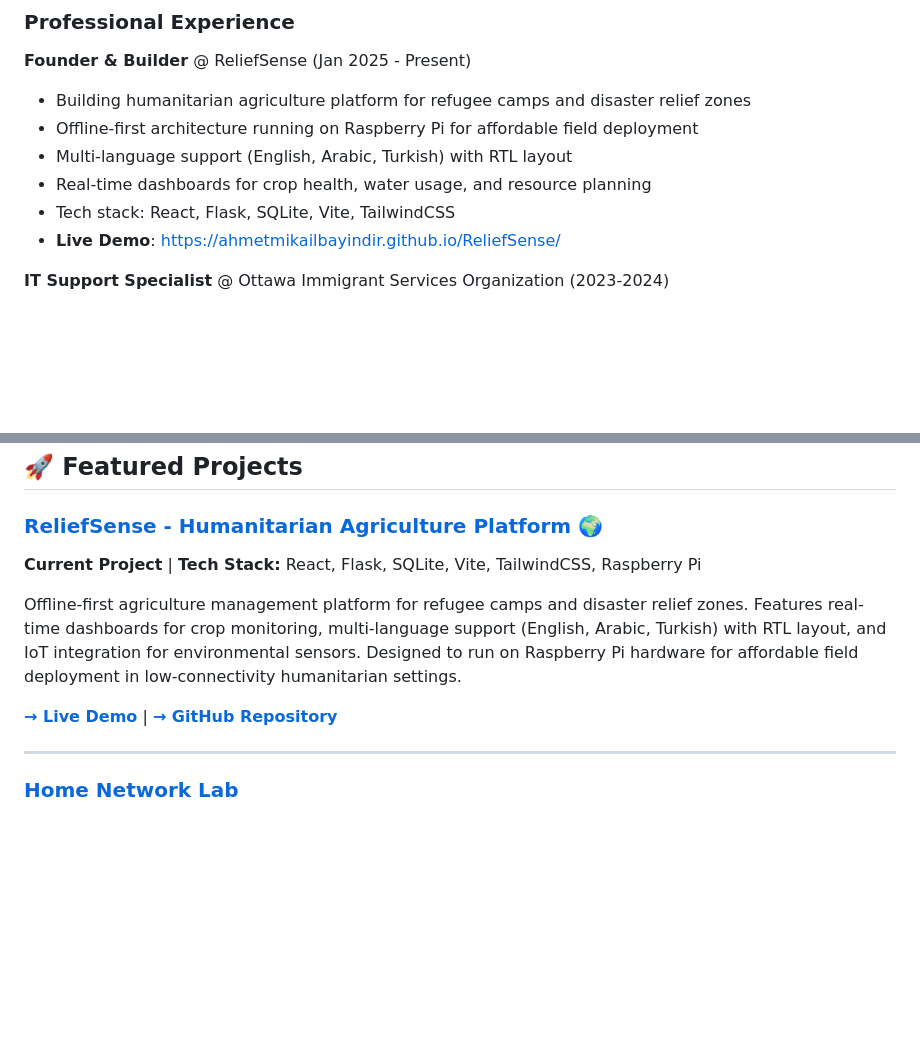
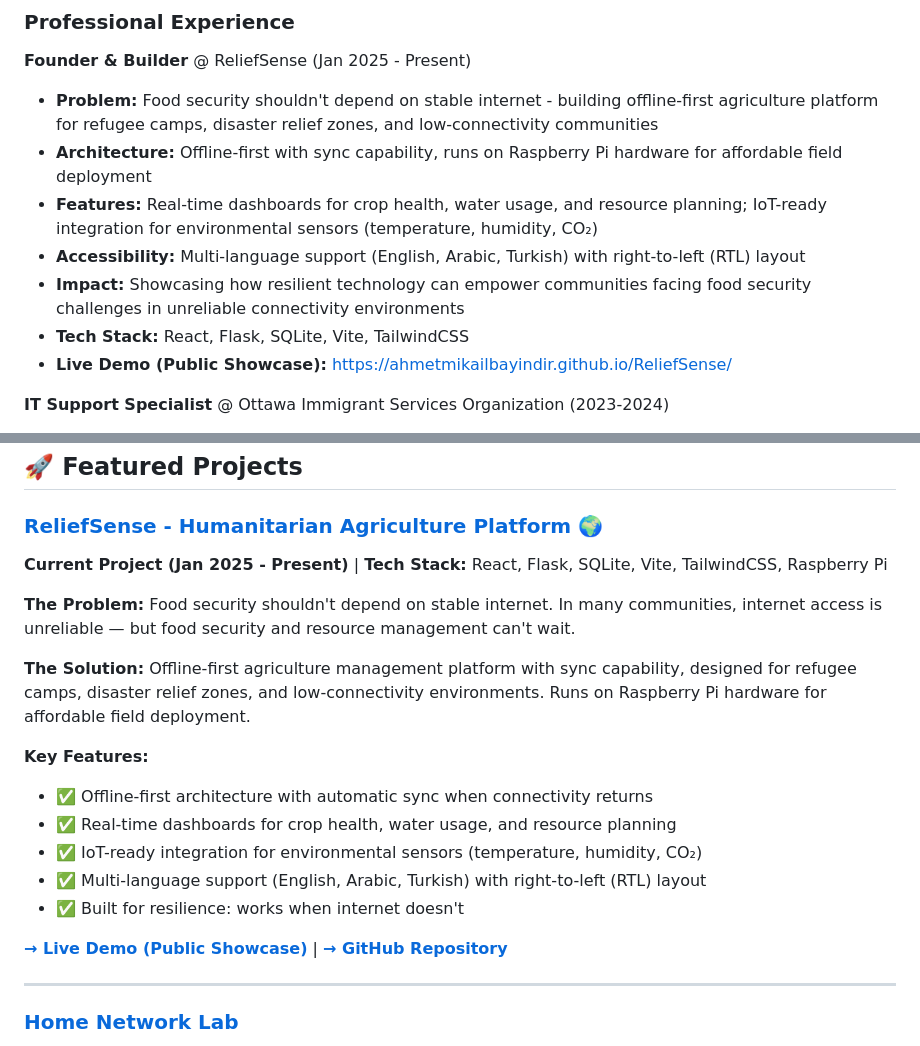
Before and after one commit to ahmetmikailbayindir/My-Portfolio, a Markdown page: README.md, 2 parts joined by grey strips. Rendered like a GitHub page; blank space fills up the shorter version.

```diff
--- a/README.md
+++ b/README.md
@@ -58,12 +58,13 @@ Professional resume detailing my:
 ### Professional Experience
 
 **Founder & Builder** @ ReliefSense (Jan 2025 - Present)
-- Building humanitarian agriculture platform for refugee camps and disaster relief zones
-- Offline-first architecture running on Raspberry Pi for affordable field deployment
-- Multi-language support (English, Arabic, Turkish) with RTL layout
-- Real-time dashboards for crop health, water usage, and resource planning
-- Tech stack: React, Flask, SQLite, Vite, TailwindCSS
-- **Live Demo**: https://ahmetmikailbayindir.github.io/ReliefSense/
+- **Problem:** Food security shouldn't depend on stable internet - building offline-first agriculture platform for refugee camps, disaster relief zones, and low-connectivity communities
+- **Architecture:** Offline-first with sync capability, runs on Raspberry Pi hardware for affordable field deployment
+- **Features:** Real-time dashboards for crop health, water usage, and resource planning; IoT-ready integration for environmental sensors (temperature, humidity, CO₂)
+- **Accessibility:** Multi-language support (English, Arabic, Turkish) with right-to-left (RTL) layout
+- **Impact:** Showcasing how resilient technology can empower communities facing food security challenges in unreliable connectivity environments
+- **Tech Stack:** React, Flask, SQLite, Vite, TailwindCSS
+- **Live Demo (Public Showcase):** https://ahmetmikailbayindir.github.io/ReliefSense/
 
 **IT Support Specialist** @ Ottawa Immigrant Services Organization (2023-2024)
 - Managed multi-OS environments (Windows, macOS, Linux)
@@ -95,11 +96,20 @@ Professional resume detailing my:
 ## 🚀 Featured Projects
 
 ### [ReliefSense - Humanitarian Agriculture Platform](https://ahmetmikailbayindir.github.io/ReliefSense/) 🌍
-**Current Project** | **Tech Stack:** React, Flask, SQLite, Vite, TailwindCSS, Raspberry Pi
+**Current Project (Jan 2025 - Present)** | **Tech Stack:** React, Flask, SQLite, Vite, TailwindCSS, Raspberry Pi
 
-Offline-first agriculture management platform for refugee camps and disaster relief zones. Features real-time dashboards for crop monitoring, multi-language support (English, Arabic, Turkish) with RTL layout, and IoT integration for environmental sensors. Designed to run on Raspberry Pi hardware for affordable field deployment in low-connectivity humanitarian settings.
+**The Problem:** Food security shouldn't depend on stable internet. In many communities, internet access is unreliable — but food security and resource management can't wait.
 
-**[→ Live Demo](https://ahmetmikailbayindir.github.io/ReliefSense/)** | **[→ GitHub Repository](https://github.com/ahmetmikailbayindir/ReliefSense)**
+**The Solution:** Offline-first agriculture management platform with sync capability, designed for refugee camps, disaster relief zones, and low-connectivity environments. Runs on Raspberry Pi hardware for affordable field deployment.
+
+**Key Features:**
+- ✅ Offline-first architecture with automatic sync when connectivity returns
+- ✅ Real-time dashboards for crop health, water usage, and resource planning
+- ✅ IoT-ready integration for environmental sensors (temperature, humidity, CO₂)
+- ✅ Multi-language support (English, Arabic, Turkish) with right-to-left (RTL) layout
+- ✅ Built for resilience: works when internet doesn't
+
+**[→ Live Demo (Public Showcase)](https://ahmetmikailbayindir.github.io/ReliefSense/)** | **[→ GitHub Repository](https://github.com/ahmetmikailbayindir/ReliefSense)**
 
 ---
 
```
Also changed, not shown: portfolio-projects/README.md (+7 -4 lines), resume.md (+8 -8 lines).
